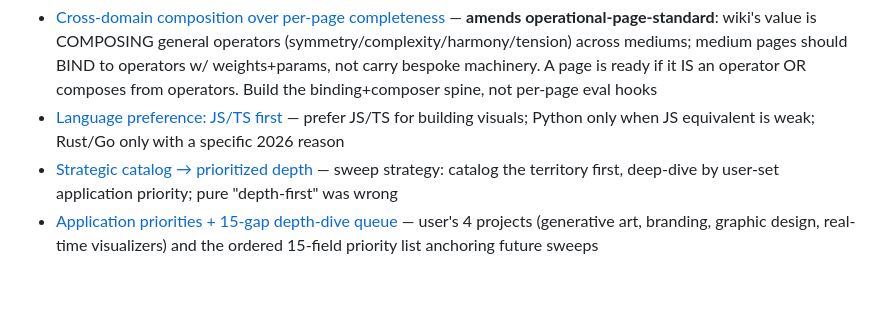
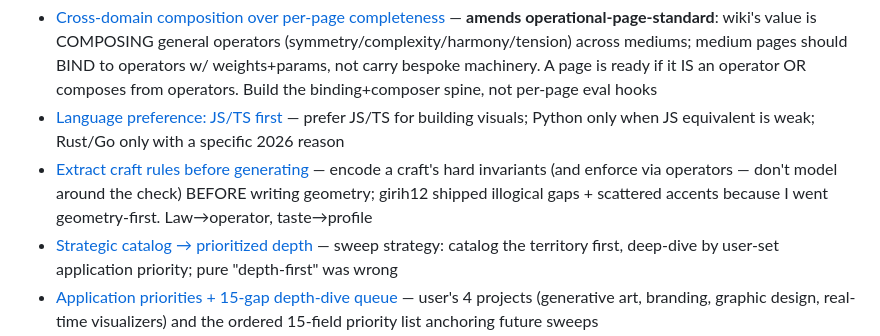
Before and after one commit to ag0x00/VisualThinking, a Markdown page: .claude/memory/MEMORY.md, the part around the change. Rendered like a GitHub page; blank space fills up the shorter version.

```diff
--- a/.claude/memory/MEMORY.md
+++ b/.claude/memory/MEMORY.md
@@ -5,6 +5,7 @@
 - [Operational-readiness rollout: Option C](project_operational-readiness-rollout.md) — decision 2026-05-19: triage-map concept pages on P/B/E → ranked gap registry → build-and-fill. **Triage DONE 2026-05-19**: registry at `wiki/meta/Operational Readiness Registry.md`; Evaluate is the systemic gap; branding most under-operationalized; build-and-fill is next
 - [Cross-domain composition over per-page completeness](feedback_cross-domain-composition.md) — **amends operational-page-standard**: wiki's value is COMPOSING general operators (symmetry/complexity/harmony/tension) across mediums; medium pages should BIND to operators w/ weights+params, not carry bespoke machinery. A page is ready if it IS an operator OR composes from operators. Build the binding+composer spine, not per-page eval hooks
 - [Language preference: JS/TS first](feedback_language-preference.md) — prefer JS/TS for building visuals; Python only when JS equivalent is weak; Rust/Go only with a specific 2026 reason
+- [Extract craft rules before generating](feedback_extract-rules-before-generating.md) — encode a craft's hard invariants (and enforce via operators — don't model around the check) BEFORE writing geometry; girih12 shipped illogical gaps + scattered accents because I went geometry-first. Law→operator, taste→profile
 - [Strategic catalog → prioritized depth](feedback_depth-first-wiki.md) — sweep strategy: catalog the territory first, deep-dive by user-set application priority; pure "depth-first" was wrong
 - [Application priorities + 15-gap depth-dive queue](project_application-priorities.md) — user's 4 projects (generative art, branding, graphic design, real-time visualizers) and the ordered 15-field priority list anchoring future sweeps
 - [Clustered depth-dive sweeps](feedback_clustered-sweeps.md) — prefer multi-item clustered sweeps over single-field; uses Field Map's 6-cluster proposal
```
Also changed, not shown: .claude/memory/feedback_extract-rules-before-generating.md (added, +20 -0 lines), 1 other file.
